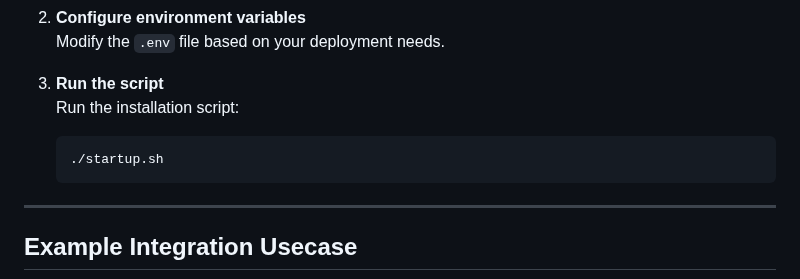
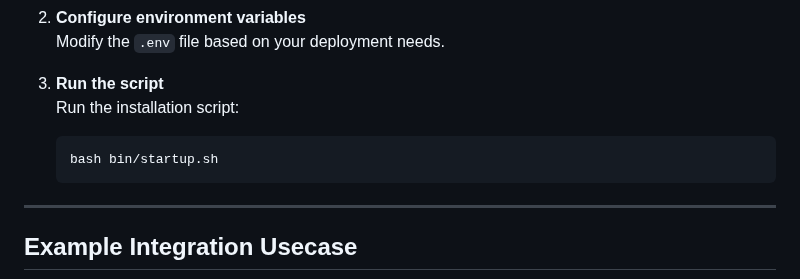
Before and after one commit to leekaize/supOS-CE, a Markdown page: README.md, the part around the change. Rendered like a GitHub page.

````diff
--- a/README.md
+++ b/README.md
@@ -40,8 +40,8 @@
 
 3. **Run the script**
    Run the installation script:
-   ```bash
-   ./startup.sh
+    ```bash
+   bash bin/startup.sh
    ```
 
 ---
````
